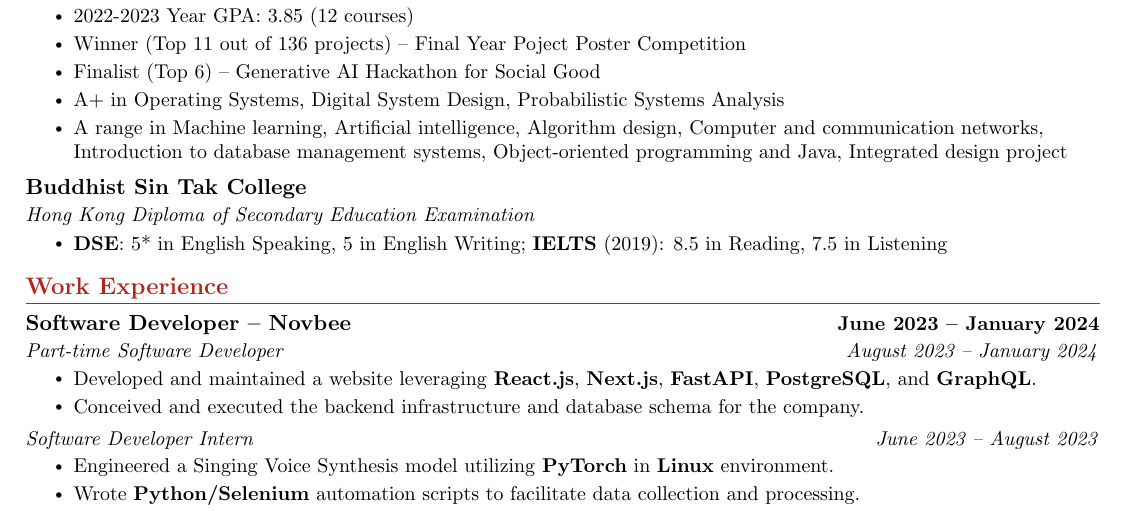
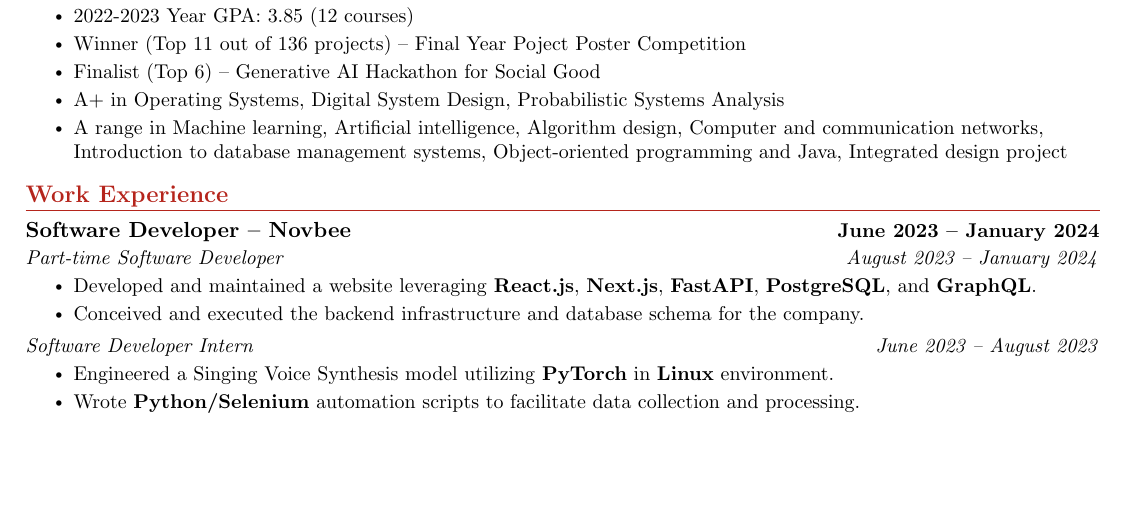
Before and after one commit to 0xc1fa/resume.yfchan.me, a LaTeX document (Chan_Yat_Fu_Jacky.tex): part of the page, cut so that both start at the same text, the shorter picture padded with empty space. Compiled offline with pdfLaTeX.

Commit message:
remove secondary education

```diff
--- a/Chan_Yat_Fu_Jacky.tex
+++ b/Chan_Yat_Fu_Jacky.tex
@@ -140,11 +140,11 @@
 \resumeItemListEnd
 
 % DSE
-\resumeSubheading{Buddhist Sin Tak College}{}
-{Hong Kong Diploma of Secondary Education Examination}{}
-\resumeItemListStart
-\resumeItem{\textbf{DSE}: 5* in English Speaking, 5 in English Writing; \textbf{IELTS} (2019): 8.5 in Reading, 7.5 in Listening}
-\resumeItemListEnd
+% \resumeSubheading{Buddhist Sin Tak College}{}
+% {Hong Kong Diploma of Secondary Education Examination}{}
+% \resumeItemListStart
+% \resumeItem{\textbf{DSE}: 5* in English Speaking, 5 in English Writing; \textbf{IELTS} (2019): 8.5 in Reading, 7.5 in Listening}
+% \resumeItemListEnd
 \resumeSubHeadingListEnd
 \vspace{-14pt}
 
```
Also changed, not shown: Chan_Yat_Fu_Jacky.pdf.
